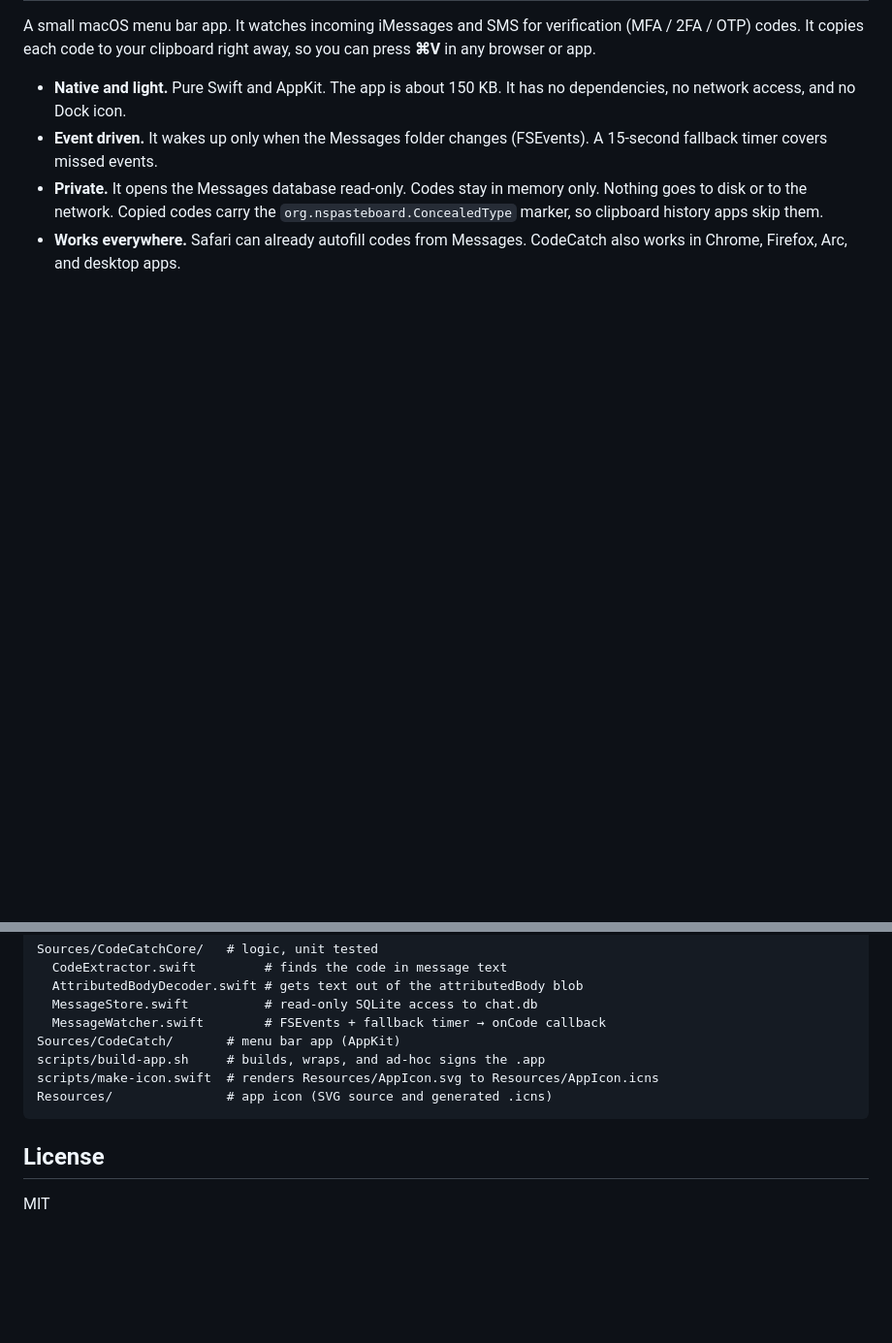
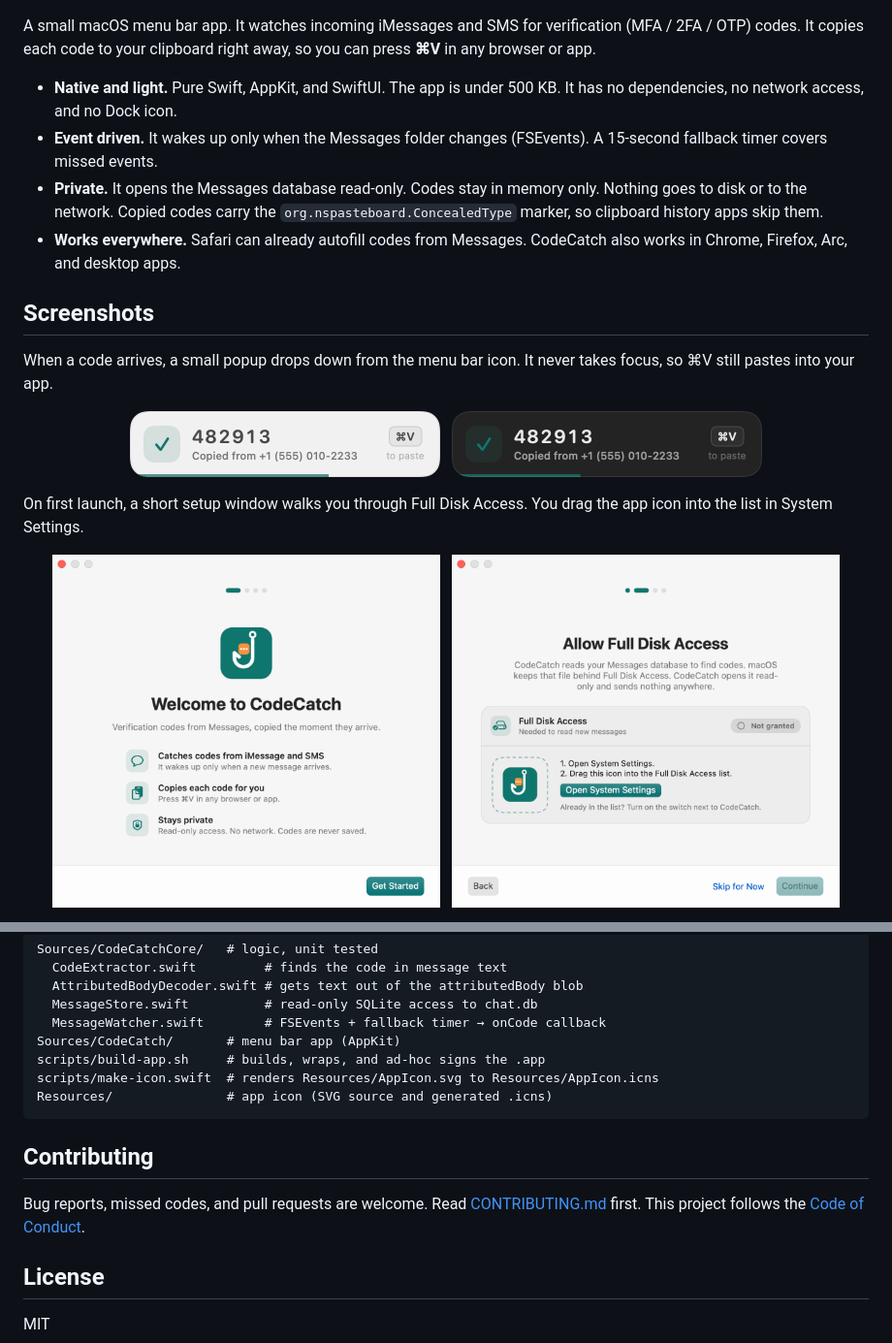
Before and after one commit to Nsilswal/CodeCatch, a Markdown page: README.md, 2 parts joined by grey strips. Shown at 97% size. GitHub-like rendering; pictures changed too: docs/images/onboarding-access.png (added), docs/images/onboarding-welcome.png (added), docs/images/popup-dark.png (added); blank space fills up the shorter version.

````diff
--- a/README.md
+++ b/README.md
@@ -2,7 +12,26 @@
 
 A small macOS menu bar app. It watches incoming iMessages and SMS for verification (MFA / 2FA / OTP) codes. It copies each code to your clipboard right away, so you can press **⌘V** in any browser or app.
 
-- **Native and light.** Pure Swift and AppKit. The app is about 150 KB. It has no dependencies, no network access, and no Dock icon.
+- **Native and light.** Pure Swift, AppKit, and SwiftUI. The app is under 500 KB. It has no dependencies, no network access, and no Dock icon.
 - **Event driven.** It wakes up only when the Messages folder changes (FSEvents). A 15-second fallback timer covers missed events.
 - **Private.** It opens the Messages database read-only. Codes stay in memory only. Nothing goes to disk or to the network. Copied codes carry the `org.nspasteboard.ConcealedType` marker, so clipboard history apps skip them.
 - **Works everywhere.** Safari can already autofill codes from Messages. CodeCatch also works in Chrome, Firefox, Arc, and desktop apps.
+
+## Screenshots
+
+When a code arrives, a small popup drops down from the menu bar icon. It never takes focus, so ⌘V still pastes into your app.
+
+<p align="center">
+  <img src="docs/images/popup-light.png" width="320" alt="Copied popup in light mode">
+  &nbsp;
+  <img src="docs/images/popup-dark.png" width="320" alt="Copied popup in dark mode">
+</p>
+
+On first launch, a short setup window walks you through Full Disk Access. You drag the app icon into the list in System Settings.
+
+<p align="center">
+  <img src="docs/images/onboarding-welcome.png" width="400" alt="Welcome step of the setup window">
+  &nbsp;
+  <img src="docs/images/onboarding-access.png" width="400" alt="Full Disk Access step of the setup window">
+</p>
+
@@ -86,6 +118,10 @@ scripts/make-icon.swift  # renders Resources/AppIcon.svg to Resources/AppIcon.ic
 Resources/               # app icon (SVG source and generated .icns)
 ```
 
+## Contributing
+
+Bug reports, missed codes, and pull requests are welcome. Read [CONTRIBUTING.md](CONTRIBUTING.md) first. This project follows the [Code of Conduct](CODE_OF_CONDUCT.md).
+
 ## License
 
 MIT
````
Also changed, not shown: other parts of README.md (+14 -1 lines), CODE_OF_CONDUCT.md (added, +83 -0 lines), CONTRIBUTING.md (added, +78 -0 lines), docs/images/drop-guide.png (added), docs/images/icon.png (added), 1 other file.
